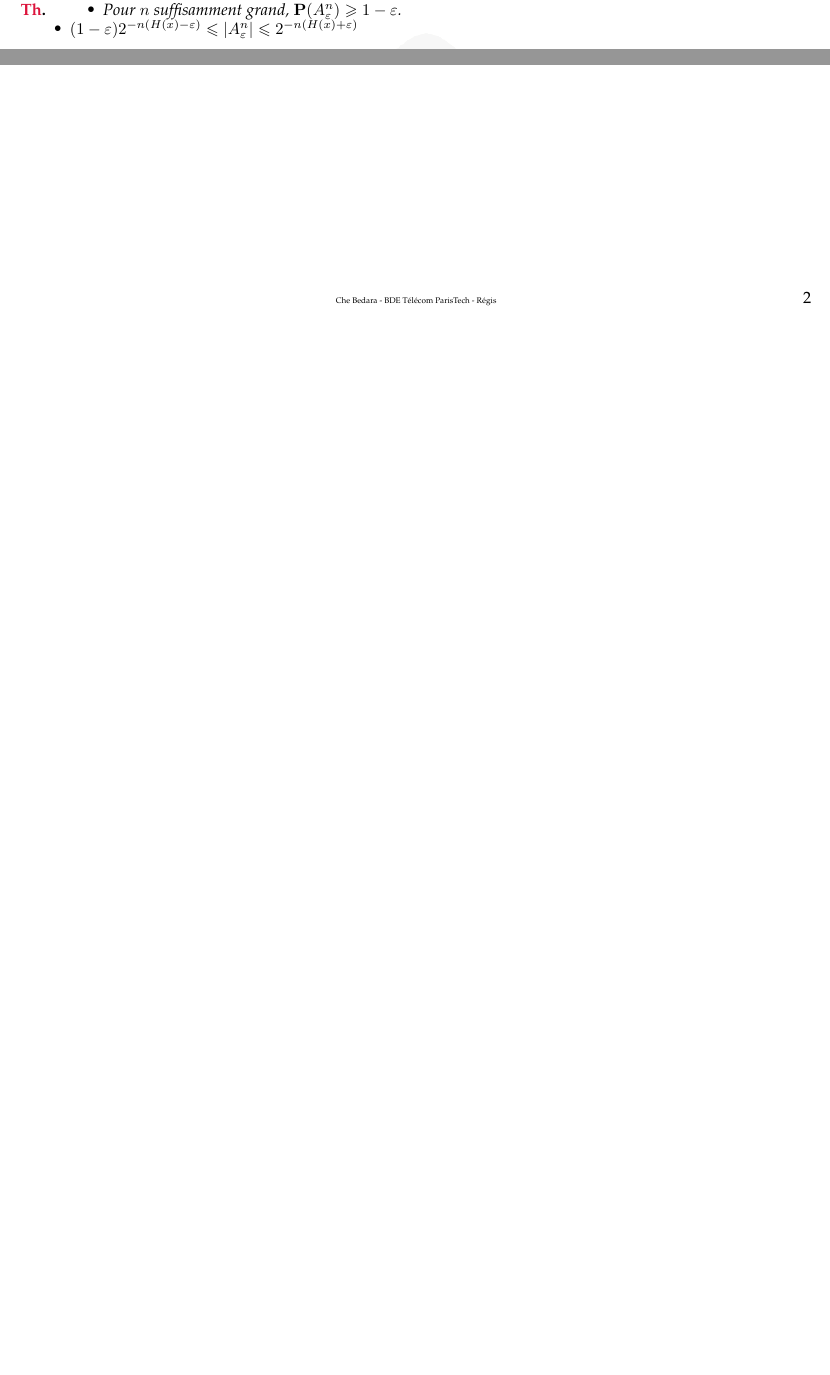
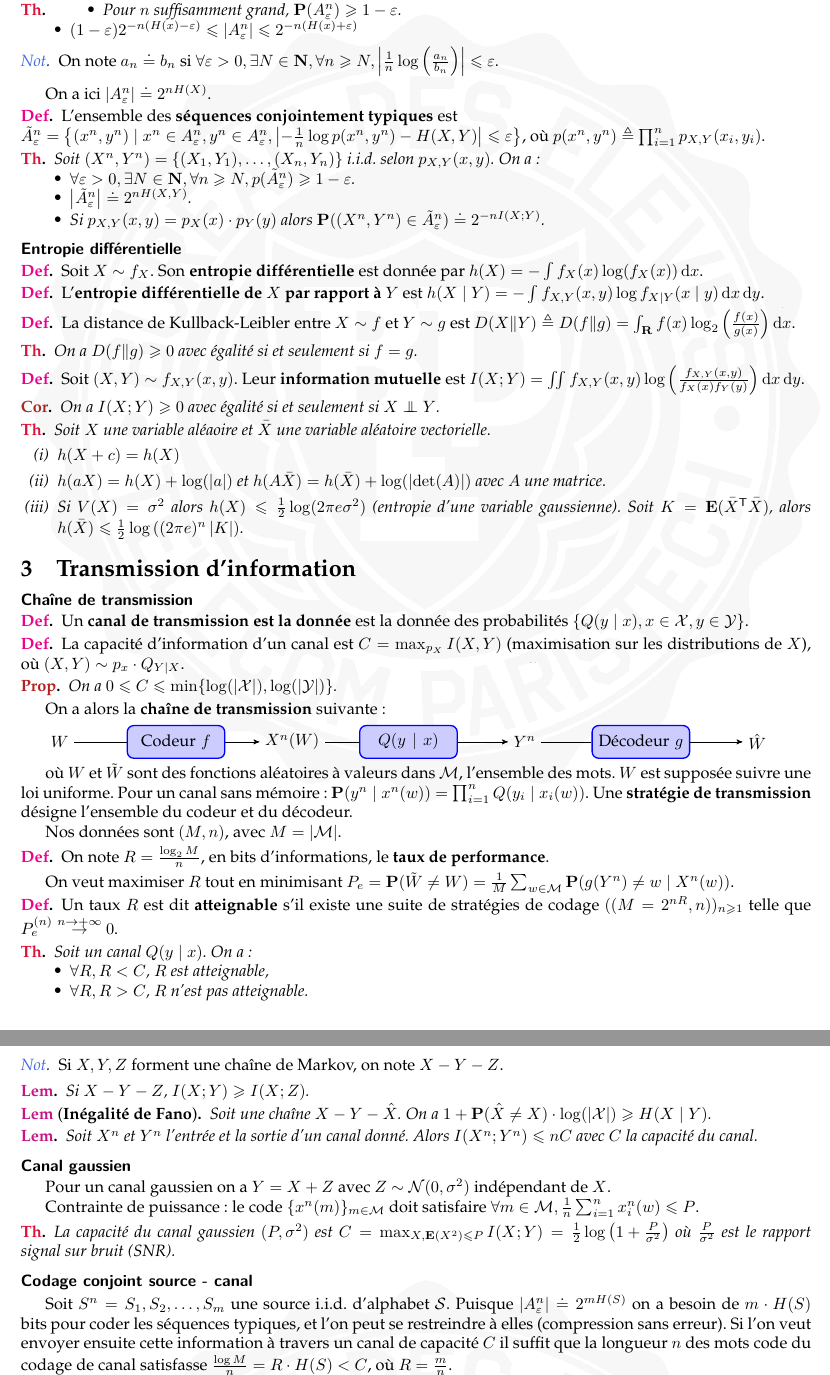
Before and after one commit to RegisGourdel/Entraide_Telecom, a LaTeX document (ACCQ202/Fiche ACCQ202.tex, which reads ACCQ202/chapitre2.tex, ACCQ202/chapitre3.tex): two parts of page 2 of 2 before the commit and two parts of pages 2 and 3 of 3 after it, joined at a grey line, cut so that both start at the same text, the shorter picture padded with empty space. Compiled offline with pdfLaTeX.

Commit message:
Ajouts en ACCQ202

```diff
--- a/ACCQ202/Fiche ACCQ202.tex
+++ b/ACCQ202/Fiche ACCQ202.tex
@@ -10,7 +23,7 @@
 
 \input{../mathsMacro.tex}
 
-\title{\vspace{-1.2cm} ACCQ 202 - Information theory}
+\title{\vspace{-1.2cm} \textbf{ACCQ 202 - Information theory}}
 
 
 \begin{document}
@@ -27,4 +40,12 @@
 
 	\input{chapitre2.tex}
 
+\section{Transmission d'information}
+
+	\input{chapitre3.tex}
+
+%\section{Entropie différentielle}
+
+	%\input{chapitre4.tex}
+
 \end{document}
--- a/ACCQ202/chapitre2.tex
+++ b/ACCQ202/chapitre2.tex
@@ -57,3 +59,65 @@ On remarque que $\mathcal{L}(\mathcal{C})$ s'identifie au nombre moyen de questi
 			\item[\textbullet] $(1 - \varepsilon) 2^{-n(H(x) - \varepsilon)} \leq \abs{A_\varepsilon^n} \leq 2^{-n(H(x) + \varepsilon)}$
 		\end{itemize}
 	\end{thm}
+
+	\begin{note}
+		On note $a_n \doteq b_n$ si $\forall \varepsilon > 0, \exists N \in \N, \forall n \geq N, \abs{\frac{1}{n} \log \left( \frac{a_n}{b_n} \right)} \leq \varepsilon$.
+	\end{note}
+
+	On a ici $\abs{A_\varepsilon^n} \doteq 2^{n H(X)}$.
+
+	\begin{defn}
+		L'ensemble des \textbf{séquences conjointement typiques} est\\
+		$\Tilde{A}_\varepsilon^n = \left\{ (x^n,y^n) \mid x^n \in A_\varepsilon^n, y^n \in A_\varepsilon^n, \abs{-\frac{1}{n} \log p(x^n,y^n) - H(X,Y)} \leq \varepsilon \right\}$, où $p(x^n,y^n) \triangleq \prod_{i = 1}^n p_{X,Y}(x_i,y_i)$.
+	\end{defn}
+
+	\begin{thm}
+		Soit $(X^n,Y^n) = \left\{ (X_1,Y_1), \ldots, (X_n,Y_n) \right\}$ i.i.d. selon $p_{X,Y}(x,y)$.
+		On a :
+		\begin{itemize}
+			\item[\textbullet] $\forall \varepsilon > 0, \exists N \in \N, \forall n \geq N, p(\Tilde{A}_\varepsilon^n) \geq 1 - \varepsilon$.
+			\item[\textbullet] $\abs{\Tilde{A}_\varepsilon^n} \doteq 2^{n H(X,Y)}$.
+			\item[\textbullet] Si $p_{X,Y}(x,y) = p_X(x) \cdot p_Y(y)$ alors $\proba((X^n,Y^n) \in \Tilde{A}_\varepsilon^n) \doteq 2^{-n I(X;Y)}$.
+		\end{itemize}
+	\end{thm}
+
+
+\subsection{Entropie différentielle}
+
+	\begin{defn}
+		Soit $X \sim f_X$.
+		Son \textbf{entropie différentielle} est donnée par $h(X) = - \int f_X(x) \log(f_X(x)) \diff x$.
+	\end{defn}
+
+	\begin{defn}
+		L'\textbf{entropie différentielle de $X$ par rapport à $Y$} est
+		$h(X \mid Y) = - \int f_{X,Y}(x,y) \log f_{X \mid Y}(x \mid y) \diff x \diff y$.
+	\end{defn}
+
+	\begin{defn}
+		La distance de Kullback-Leibler entre $X \sim f$ et $Y \sim g$ est
+		$D(X \| Y) \triangleq D(f \| g) = \int_{\R} f(x) \log_2 \left( \frac{f(x)}{g(x)} \right) \diff x$.
+	\end{defn}
+
+	\begin{thm}
+		On a $D(f \| g) \geq 0$ avec égalité si et seulement si $f = g$.
+	\end{thm}
+
+	\begin{defn}
+		Soit $(X,Y) \sim f_{X,Y}(x,y)$.
+		Leur \textbf{information mutuelle} est $I(X;Y) = \iint f_{X,Y}(x,y) \log \left( \frac{f_{X,Y}(x,y)}{f_X(x) f_Y(y)} \right) \diff x \diff y$.
+	\end{defn}
+
+	\begin{cor}
+		On a $I(X;Y) \geq 0$ avec égalité si et seulement si $X \indep Y$.
+	\end{cor}
+
+	\begin{thm}
+		Soit $X$ une variable aléaoire et $\Bar{X}$ une variable aléatoire vectorielle.
+		\begin{enumerate}[(i)]
+			\item $h(X + c) = h(X)$
+			\item $h(aX) = h(X) + \log(\abs{a})$ et $h(A\Bar{X}) = h(\Bar{X}) + \log(\abs{\det(A)})$ avec $A$ une matrice.
+			\item Si $V(X) = \sigma^2$ alors $h(X) \leq \frac{1}{2} \log(2 \pi e \sigma^2)$ (entropie d'une variable gaussienne).
+				Soit $K = \esp(\transp{\Bar{X}} \Bar{X})$, alors $h(\Bar{X}) \leq \frac{1}{2} \log \left( (2 \pi e)^n \abs{K} \right)$.
+		\end{enumerate}
+	\end{thm}
--- /dev/null
+++ b/ACCQ202/chapitre3.tex
@@ -0,0 +1,97 @@
+\subsection{Chaîne de transmission}
+
+	\begin{defn}
+		Un \textbf{canal de transmission est la donnée} est la donnée des probabilités $\{ Q(y \mid x), x \in \mathcal{X}, y \in \mathcal{Y} \}$.
+	\end{defn}
+
+	\begin{defn}
+		La capacité d'information d'un canal est $C = \max_{p_X} I(X,Y)$ (maximisation sur les distributions de $X$), où $(X,Y) \sim p_x \cdot Q_{Y \mid X}$.
+	\end{defn}
+
+	\begin{pop}
+		On a $0 \leq C \leq \min \{ \log (\abs{\mathcal{X}}), \log (\abs{\mathcal{Y}}) \}$.
+	\end{pop}
+
+	On a alors la \textbf{chaîne de transmission} suivante :
+	\vspace{0.5em}
+
+	\begin{tikzpicture}
+		\tikzstyle{block} = [rectangle, draw=blue, thick, fill=blue!20, text width=5.3em, text centered, rounded corners, minimum height=2em]
+		\node (W) at (0,0) {$W$};
+		\node [block] (f) at (2.5,0) {Codeur $f$};
+		\node (X) at (5,0) {$X^n(W)$};
+		\node [block] (Q) at (7.5,0) {$Q(y \mid x)$};
+		\node (Y) at (10,0) {$Y^n$};
+		\node [block] (g) at (12.5,0) {Décodeur $g$};
+		\node (WT) at (15,0) {$\Hat{W}$};
+		\draw (W) to (f);
+		\draw [->] (f) to (X);
+		\draw (X) to (Q);
+		\draw [->] (Q) to (Y);
+		\draw (Y) to (g);
+		\draw [->] (g) to (WT);
+	\end{tikzpicture}
+
+	où $W$ et $\Tilde{W}$ sont des fonctions aléatoires à valeurs dans $\mathcal{M}$, l'ensemble des mots.
+	$W$ est supposée suivre une loi uniforme.
+	Pour un canal sans mémoire : $\proba(y^n \mid x^n(w)) = \prod_{i = 1}^n Q(y_i \mid x_i(w))$.
+	Une \textbf{stratégie de transmission} désigne l'ensemble du codeur et du décodeur.
+
+	Nos données sont $(M,n)$, avec $M = \abs{\mathcal{M}}$.
+
+	\begin{defn}
+		On note $R = \frac{\log_2 M}{n}$, en bits d'informations, le \textbf{taux de performance}.
+	\end{defn}
+
+	On veut maximiser $R$ tout en minimisant $P_e = \proba(\Tilde{W} \neq W) = \frac{1}{M} \sum_{w \in \mathcal{M}} \proba(g(Y^n) \neq w \mid X^n(w))$.
+
+	\begin{defn}
+		Un taux $R$ est dit \textbf{atteignable} s'il existe une suite de stratégies de codage $((M = 2^{nR},n))_{n \geq 1}$ telle que $P_e^{(n)} \overset{n \to +\infty}{\to} 0$.
+	\end{defn}
+
+	\begin{thm}
+		Soit un canal $Q(y \mid x)$.
+		On a :
+		\begin{itemize}
+			\item[\textbullet] $\forall R, R < C$, $R$ est atteignable,
+			\item[\textbullet] $\forall R, R > C$, $R$ n'est pas atteignable.
+		\end{itemize}
+	\end{thm}
+
+	\begin{note}
+		Si $X,Y,Z$ forment une chaîne de Markov, on note $X - Y - Z$.
+	\end{note}
+
+	\begin{lem}
+		Si $X - Y - Z$, $I(X;Y) \geq I(X;Z)$.
+	\end{lem}
+
+	\begin{lem}[\textbf{Inégalité de Fano}]
+		Soit une chaîne $X - Y - \Hat{X}$.
+		On a $1 + \proba(\Hat{X} \neq X) \cdot \log (\abs{\mathcal{X}}) \geq H(X \mid Y)$.
+	\end{lem}
+
+	\begin{lem}
+		Soit $X^n$ et $Y^n$ l'entrée et la sortie d'un canal donné.
+		Alors $I(X^n;Y^n) \leq nC$ avec $C$ la capacité du canal.
+	\end{lem}
+
+
+\subsection{Canal gaussien}
+
+	Pour un canal gaussien on a $Y = X + Z$ avec $Z \sim \normale(0,\sigma^2)$ indépendant de $X$.
+
+	Contrainte de puissance : le code $\{ x^n(m) \}_{m \in \mathcal{M}}$ doit satisfaire $\forall m \in \mathcal{M}, \frac{1}{n} \sum_{i = 1}^n x_i^n(w) \leq P$.
+
+	\begin{thm}
+		La capacité du canal gaussien $(P,\sigma^2)$ est $C = \max_{X, \esp(X^2) \leq P} I(X;Y) = \frac{1}{2} \log \left( 1 + \frac{P}{\sigma^2} \right)$ où $\frac{P}{\sigma^2}$ est le rapport signal sur bruit (SNR).
+	\end{thm}
+
+
+\subsection{Codage conjoint source - canal}
+
+	Soit $S^n = S_1, S_2, \ldots, S_m$ une source i.i.d. d'alphabet $\mathcal{S}$.
+	Puisque $\abs{A_\varepsilon^n} \doteq 2^{m H(S)}$ on a besoin de $m \cdot H(S)$ bits pour coder les séquences typiques, et l'on peut se restreindre à elles (compression sans erreur).
+	Si l’on veut envoyer ensuite cette information à travers un canal de capacité $C$ il suffit que la longueur $n$ des mots code du codage de canal satisfasse $\frac{\log M}{n} = R \cdot H(S) < C$, où $R = \frac{m}{n}$.
+
+	Lorsque l’on veut envoyer $S^n$ à travers un canal, on peut sans perte d’optimalié décomposer la procédure en 2 parties : comprimer $S^n$ (codage source) pour ensuite la protéger du bruit du canal en lui rajoutant de la redondance (codage de canal).
```
Also changed, not shown: ACCQ202/Fiche ACCQ202.pdf, ACCQ202/Fiche ACCQ202.tex (13 more changed lines), ACCQ202/chapitre2.tex (2 more changed lines), ACCQ202/chapitre3.tex (46 more changed lines). Lines whose indentation alone changed are shown as unchanged.
